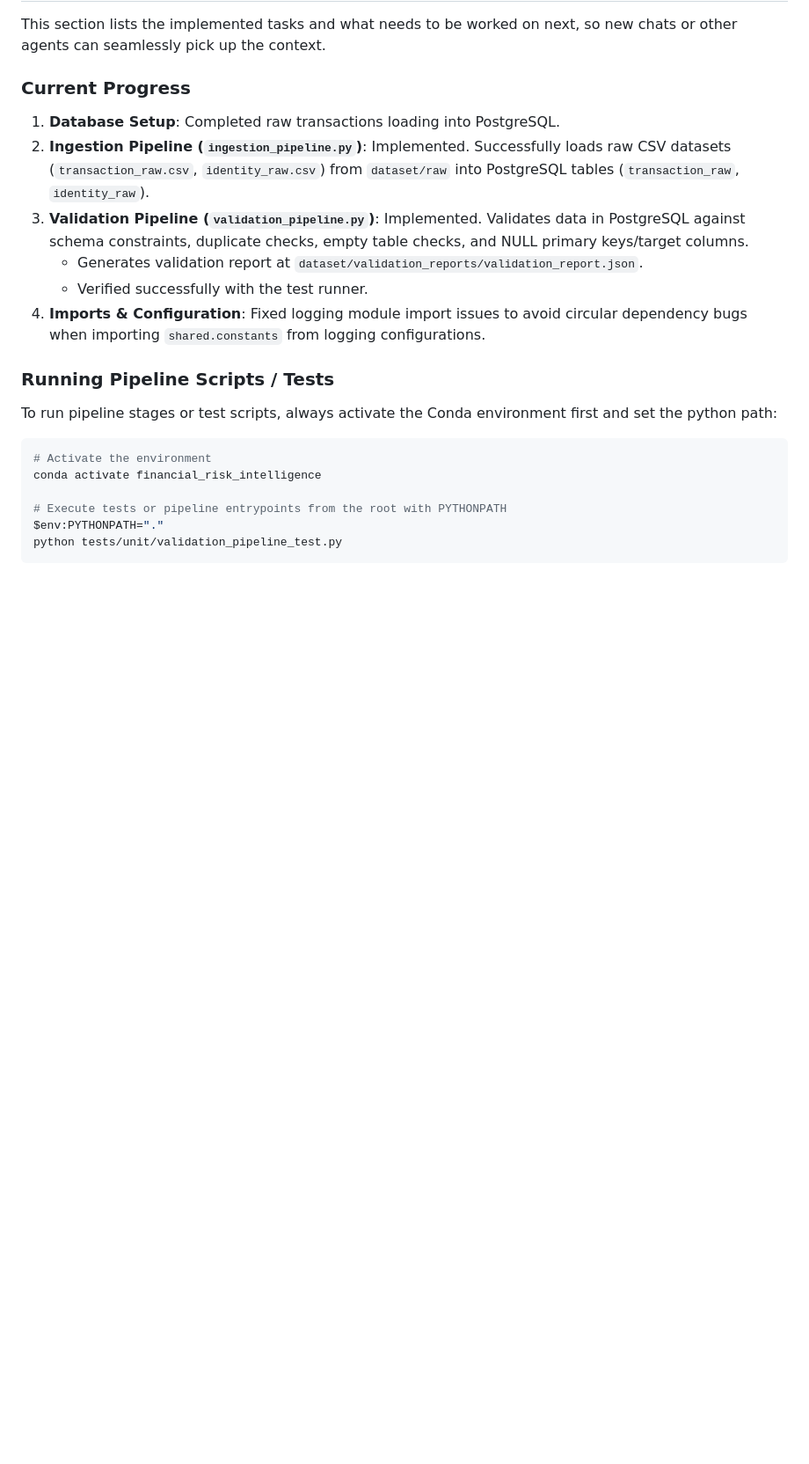
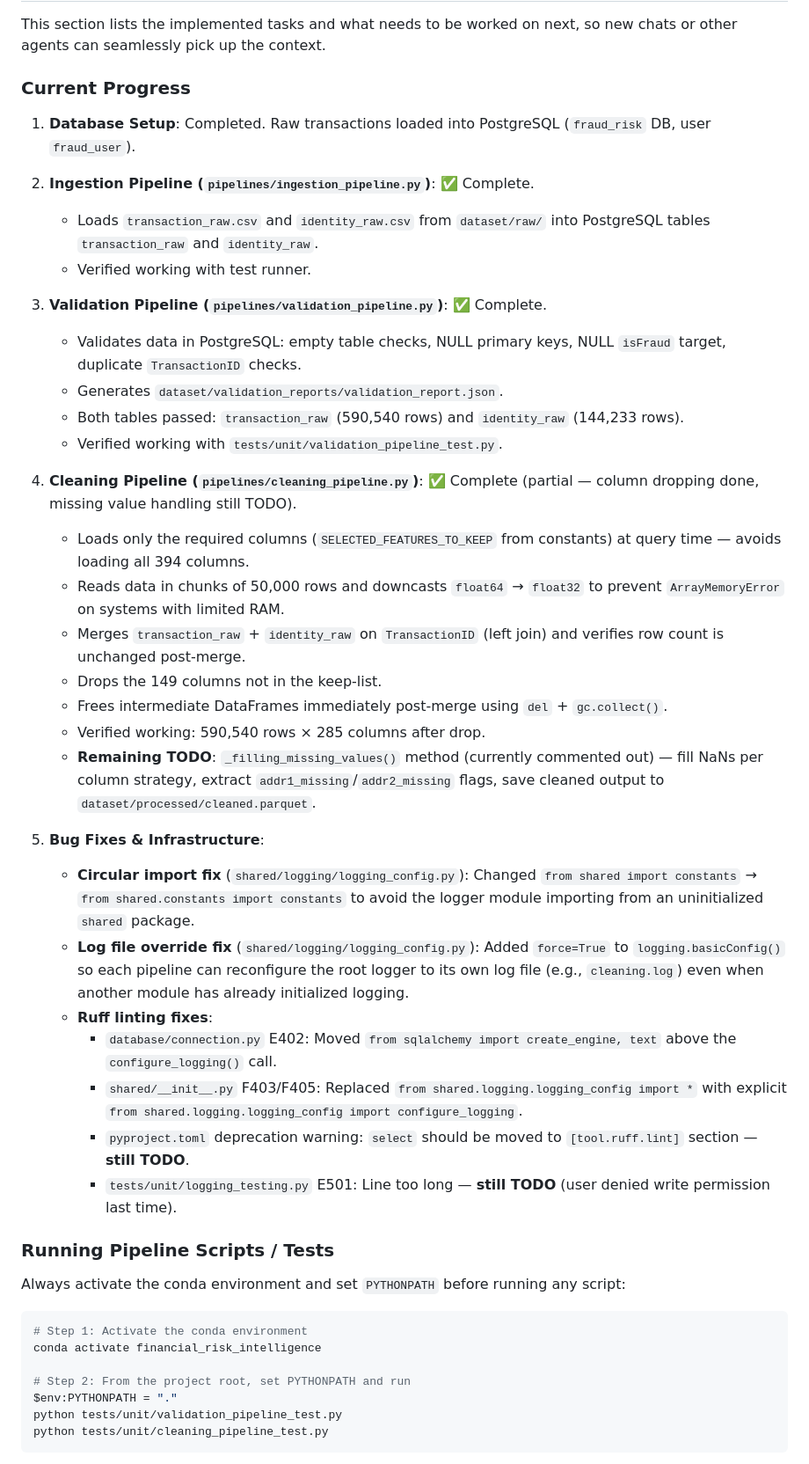
Before and after one commit to abhi24112/Financial_Risk_Intelligence_Engine_MLOps, a Markdown page: GEMINI.md, the part around one of its changes. Shown at 88% size. Drawn GitHub-style; blank space fills up the shorter version.

Commit message:
feat: Update GEMINI.md with current progress, pipeline implementations, and known issues

````diff
--- a/GEMINI.md
+++ b/GEMINI.md
@@ -406,21 +406,48 @@ environment variables / secrets management for anything beyond local dev.)*
 This section lists the implemented tasks and what needs to be worked on next, so new chats or other agents can seamlessly pick up the context.
 
 ### Current Progress
-1. **Database Setup**: Completed raw transactions loading into PostgreSQL.
-2. **Ingestion Pipeline (`ingestion_pipeline.py`)**: Implemented. Successfully loads raw CSV datasets (`transaction_raw.csv`, `identity_raw.csv`) from `dataset/raw` into PostgreSQL tables (`transaction_raw`, `identity_raw`).
-3. **Validation Pipeline (`validation_pipeline.py`)**: Implemented. Validates data in PostgreSQL against schema constraints, duplicate checks, empty table checks, and NULL primary keys/target columns.
-   - Generates validation report at `dataset/validation_reports/validation_report.json`.
-   - Verified successfully with the test runner.
-4. **Imports & Configuration**: Fixed logging module import issues to avoid circular dependency bugs when importing `shared.constants` from logging configurations.
+
+1. **Database Setup**: Completed. Raw transactions loaded into PostgreSQL (`fraud_risk` DB, user `fraud_user`).
+
+2. **Ingestion Pipeline (`pipelines/ingestion_pipeline.py`)**: ✅ Complete.
+   - Loads `transaction_raw.csv` and `identity_raw.csv` from `dataset/raw/` into PostgreSQL tables `transaction_raw` and `identity_raw`.
+   - Verified working with test runner.
+
+3. **Validation Pipeline (`pipelines/validation_pipeline.py`)**: ✅ Complete.
+   - Validates data in PostgreSQL: empty table checks, NULL primary keys, NULL `isFraud` target, duplicate `TransactionID` checks.
+   - Generates `dataset/validation_reports/validation_report.json`.
+   - Both tables passed: `transaction_raw` (590,540 rows) and `identity_raw` (144,233 rows).
+   - Verified working with `tests/unit/validation_pipeline_test.py`.
+
+4. **Cleaning Pipeline (`pipelines/cleaning_pipeline.py`)**: ✅ Complete (partial — column dropping done, missing value handling still TODO).
+   - Loads only the required columns (`SELECTED_FEATURES_TO_KEEP` from constants) at query time — avoids loading all 394 columns.
+   - Reads data in chunks of 50,000 rows and downcasts `float64` → `float32` to prevent `ArrayMemoryError` on systems with limited RAM.
+   - Merges `transaction_raw` + `identity_raw` on `TransactionID` (left join) and verifies row count is unchanged post-merge.
+   - Drops the 149 columns not in the keep-list.
+   - Frees intermediate DataFrames immediately post-merge using `del` + `gc.collect()`.
+   - Verified working: 590,540 rows × 285 columns after drop.
+   - **Remaining TODO**: `_filling_missing_values()` method (currently commented out) — fill NaNs per column strategy, extract `addr1_missing`/`addr2_missing` flags, save cleaned output to `dataset/processed/cleaned.parquet`.
+
+5. **Bug Fixes & Infrastructure**:
+   - **Circular import fix** (`shared/logging/logging_config.py`): Changed `from shared import constants` → `from shared.constants import constants` to avoid the logger module importing from an uninitialized `shared` package.
+   - **Log file override fix** (`shared/logging/logging_config.py`): Added `force=True` to `logging.basicConfig()` so each pipeline can reconfigure the root logger to its own log file (e.g., `cleaning.log`) even when another module has already initialized logging.
+   - **Ruff linting fixes**:
+     - `database/connection.py` E402: Moved `from sqlalchemy import create_engine, text` above the `configure_logging()` call.
+     - `shared/__init__.py` F403/F405: Replaced `from shared.logging.logging_config import *` with explicit `from shared.logging.logging_config import configure_logging`.
+     - `pyproject.toml` deprecation warning: `select` should be moved to `[tool.ruff.lint]` section — **still TODO**.
+     - `tests/unit/logging_testing.py` E501: Line too long — **still TODO** (user denied write permission last time).
 
 ### Running Pipeline Scripts / Tests
-To run pipeline stages or test scripts, always activate the Conda environment first and set the python path:
+
+Always activate the conda environment and set `PYTHONPATH` before running any script:
+
 ```powershell
-# Activate the environment
+# Step 1: Activate the conda environment
 conda activate financial_risk_intelligence
 
-# Execute tests or pipeline entrypoints from the root with PYTHONPATH
-$env:PYTHONPATH="."
+# Step 2: From the project root, set PYTHONPATH and run
+$env:PYTHONPATH = "."
 python tests/unit/validation_pipeline_test.py
+python tests/unit/cleaning_pipeline_test.py
 ```
 
````
Also changed, not shown: other parts of GEMINI.md (+18 -3 lines).
